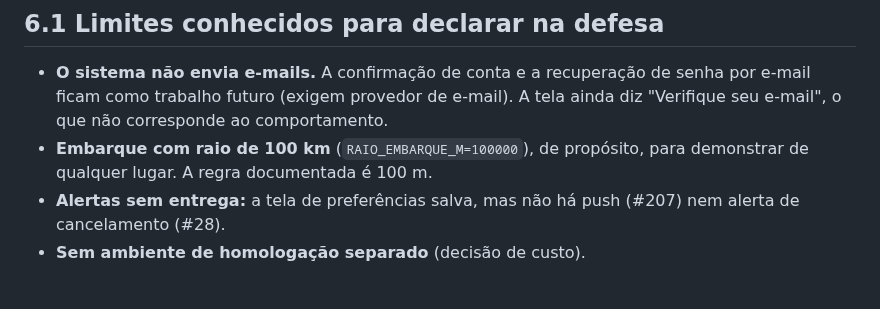
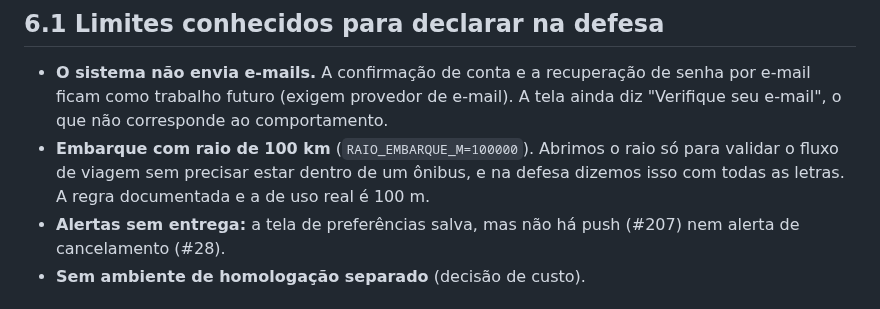
Before and after one commit to davieduardo001/tcc-ciencia-computacao-ucb, a Markdown page: docs/guia-apresentacao.md, the part around the change. GitHub-like rendering.

```diff
--- a/docs/guia-apresentacao.md
+++ b/docs/guia-apresentacao.md
@@ -143,7 +143,7 @@ Fluxo único e contínuo, passando o "bastão" entre os três:
 ## 6.1 Limites conhecidos para declarar na defesa
 
 - **O sistema não envia e-mails.** A confirmação de conta e a recuperação de senha por e-mail ficam como trabalho futuro (exigem provedor de e-mail). A tela ainda diz "Verifique seu e-mail", o que não corresponde ao comportamento.
-- **Embarque com raio de 100 km** (`RAIO_EMBARQUE_M=100000`), de propósito, para demonstrar de qualquer lugar. A regra documentada é 100 m.
+- **Embarque com raio de 100 km** (`RAIO_EMBARQUE_M=100000`). Abrimos o raio só para validar o fluxo de viagem sem precisar estar dentro de um ônibus, e na defesa dizemos isso com todas as letras. A regra documentada e a de uso real é 100 m.
 - **Alertas sem entrega:** a tela de preferências salva, mas não há push (#207) nem alerta de cancelamento (#28).
 - **Sem ambiente de homologação separado** (decisão de custo).
 
```
Also changed, not shown: docs/qa/execucao-casos-p1.md (+1 -1 lines).
